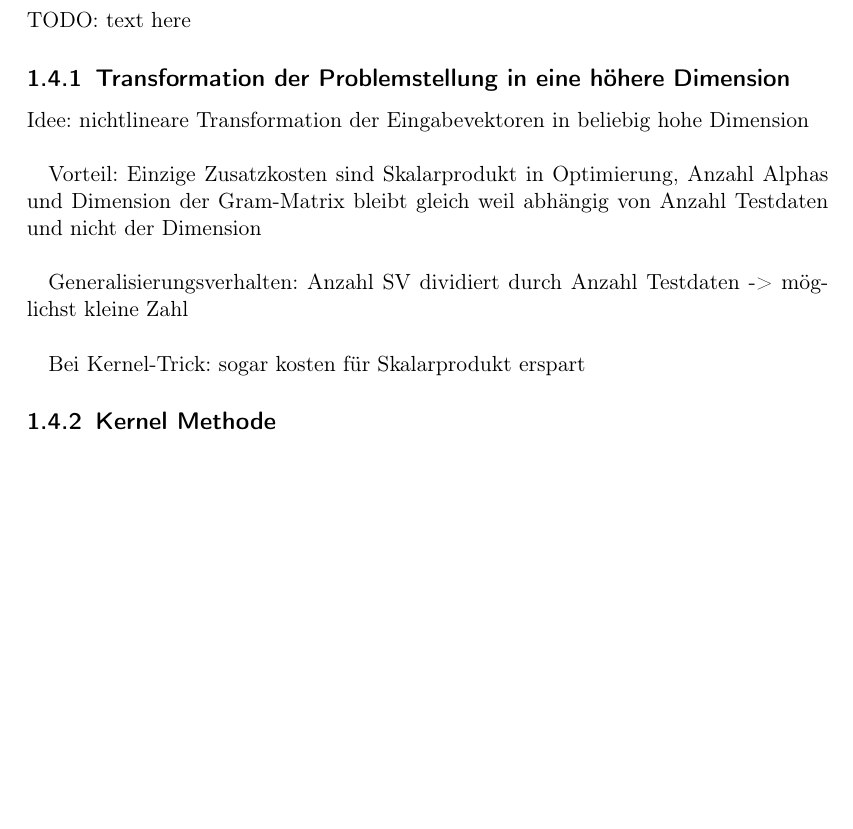
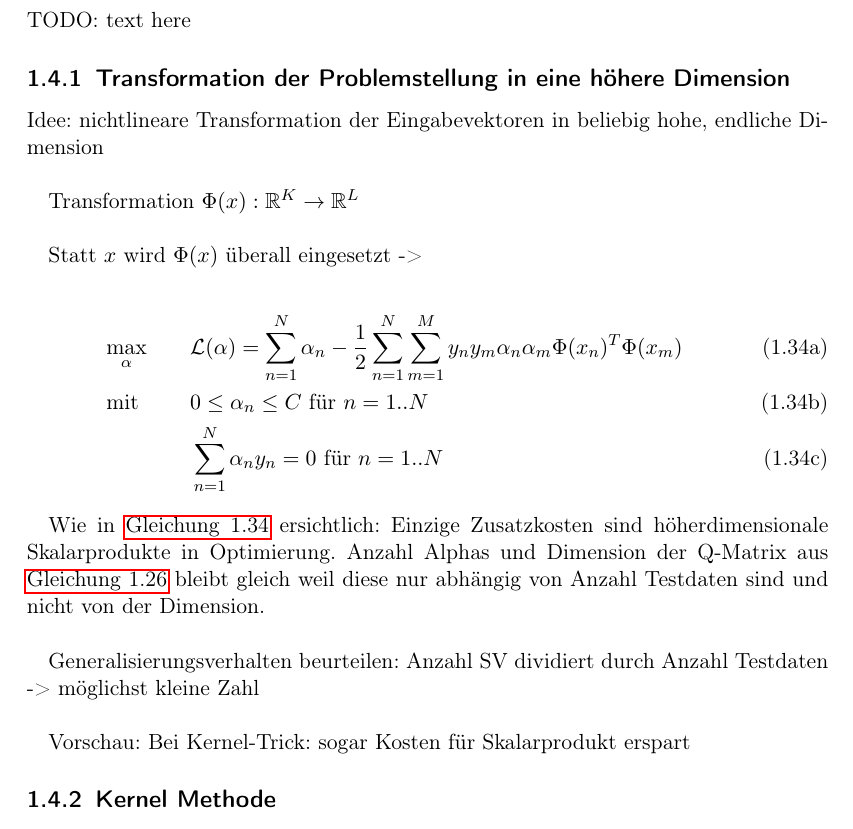
Before and after one commit to hopfii/SVM, a LaTeX document (handout/main.tex): part of page 15 of 16, cut so that both start at the same text. Compiled offline with pdfLaTeX.

Commit message:
adds some ideas for "nichtlineare transformation" chapter

```diff
--- a/handout/main.tex
+++ b/handout/main.tex
@@ -472,13 +472,25 @@ Sehr bemerkenswert hier ist, dass der einzige Unterschied zu \autoref{final_lagr
 TODO: text here
 
 \subsection{Transformation der Problemstellung in eine höhere Dimension}
-Idee: nichtlineare Transformation der Eingabevektoren in beliebig hohe Dimension \\
+Idee: nichtlineare Transformation der Eingabevektoren in beliebig hohe, endliche Dimension \\
 
-Vorteil: Einzige Zusatzkosten sind Skalarprodukt in Optimierung, Anzahl Alphas und Dimension der Gram-Matrix bleibt gleich weil abhängig von Anzahl Testdaten und nicht der Dimension \\
+Transformation $\Phi(x): \mathbb{R}^{K} \rightarrow \mathbb{R}^{L}$ \\
 
-Generalisierungsverhalten: Anzahl SV dividiert durch Anzahl Testdaten -> möglichst kleine Zahl \\
+Statt $x$ wird $\Phi(x)$ überall eingesetzt ->
 
-Bei Kernel-Trick: sogar kosten für Skalarprodukt erspart
+\begin{subequations} \label{eq:soft_margin_with_transform}
+	\begin{alignat}{2}
+		&\!\max_{\alpha}        &\qquad&  	\Lagr(\alpha) = \sum_{n=1}^{N} \alpha_{n} - \frac{1}{2} \sum_{n=1}^{N} \sum_{m=1}^{M} y_{n} y_{m} \alpha_{n} \alpha_{m} \Phi(x_{n})^{T} \Phi(x_{m})\\
+		&\text{mit } &      & 0 \leq \alpha_{n} \leq C \text{ für } n=1..N\\
+		&       & & \sum_{n=1}^{N} \alpha_{n} y_{n} = 0\text{ für } n=1..N
+	\end{alignat}
+\end{subequations}
+
+Wie in \autoref{eq:soft_margin_with_transform} ersichtlich: Einzige Zusatzkosten sind höherdimensionale Skalarprodukte in Optimierung. Anzahl Alphas und Dimension der Q-Matrix aus \autoref{qp1} bleibt gleich weil diese nur abhängig von Anzahl Testdaten sind und nicht von der Dimension.\\
+
+Generalisierungsverhalten beurteilen: Anzahl SV dividiert durch Anzahl Testdaten -> möglichst kleine Zahl \\
+
+Vorschau: Bei Kernel-Trick: sogar Kosten für Skalarprodukt erspart
 
 \subsection{Kernel Methode}
 
```
Also changed, not shown: handout/main.pdf, 2 other files.
